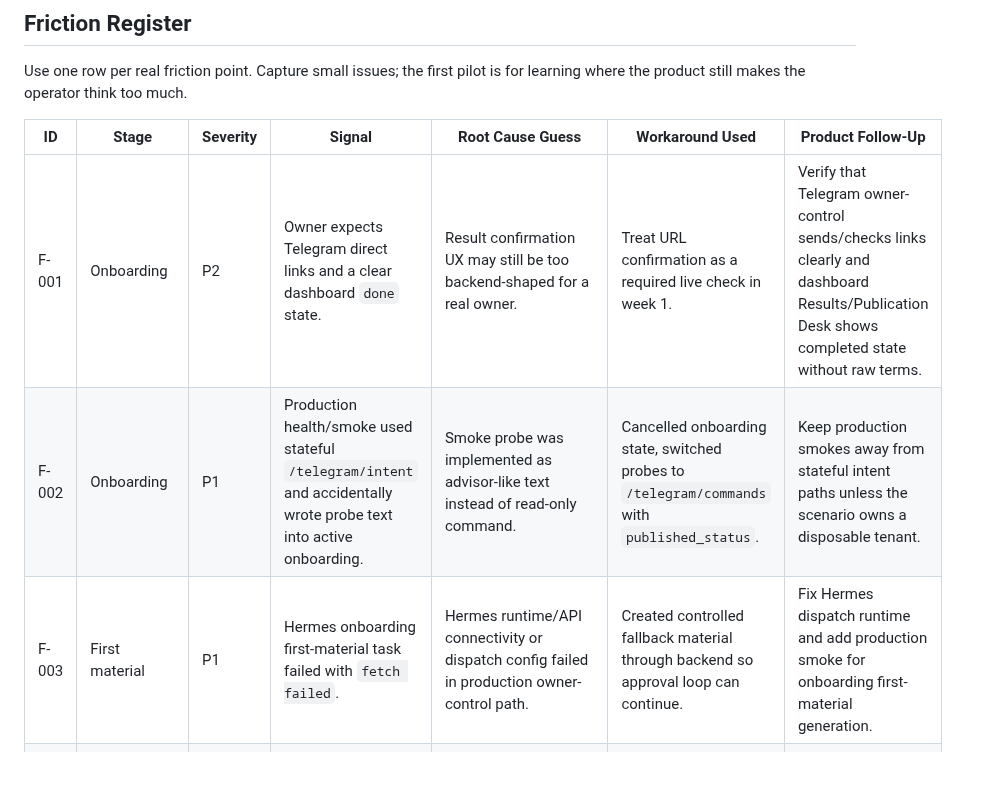
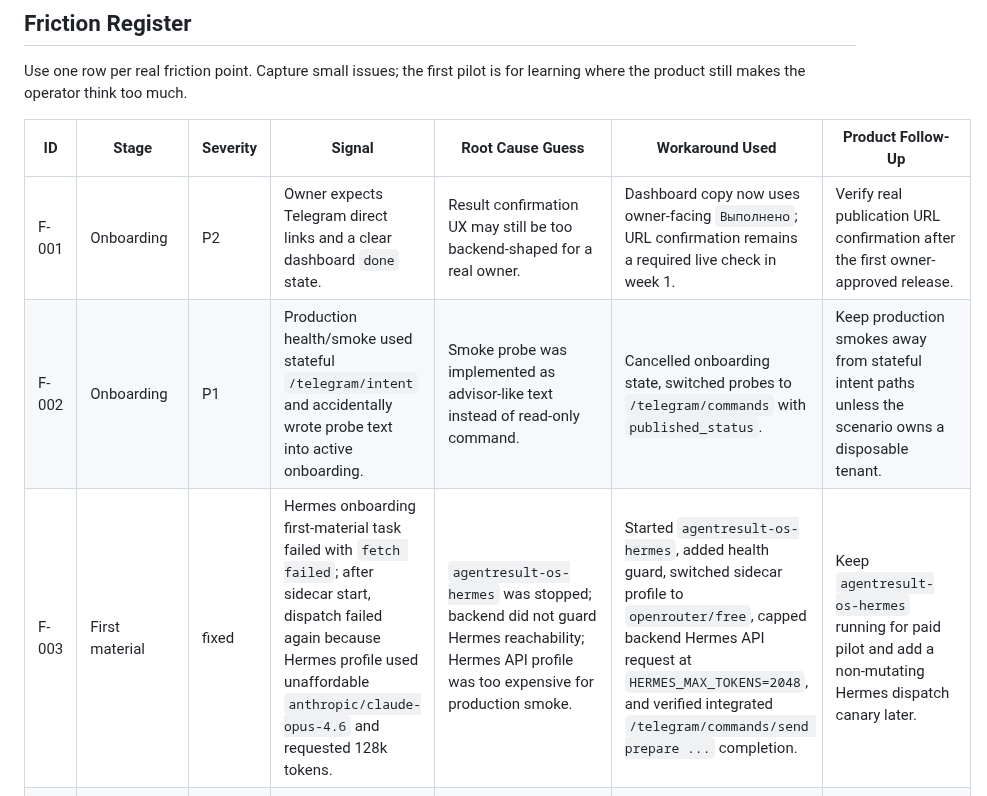
Before and after one commit to adsDDoS/Groth_OS_AgentResult, a Markdown page: docs/paid-pilot-week-1-live-run.md, the part around one of its changes. Drawn GitHub-style; blank space fills up the shorter version.

```diff
--- a/docs/paid-pilot-week-1-live-run.md
+++ b/docs/paid-pilot-week-1-live-run.md
@@ -122,9 +122,9 @@ Use one row per real friction point. Capture small issues; the first pilot is fo
 
 | ID | Stage | Severity | Signal | Root Cause Guess | Workaround Used | Product Follow-Up |
 | --- | --- | --- | --- | --- | --- | --- |
-| F-001 | Onboarding | P2 | Owner expects Telegram direct links and a clear dashboard `done` state. | Result confirmation UX may still be too backend-shaped for a real owner. | Treat URL confirmation as a required live check in week 1. | Verify that Telegram owner-control sends/checks links clearly and dashboard Results/Publication Desk shows completed state without raw terms. |
+| F-001 | Onboarding | P2 | Owner expects Telegram direct links and a clear dashboard `done` state. | Result confirmation UX may still be too backend-shaped for a real owner. | Dashboard copy now uses owner-facing `Выполнено`; URL confirmation remains a required live check in week 1. | Verify real publication URL confirmation after the first owner-approved release. |
 | F-002 | Onboarding | P1 | Production health/smoke used stateful `/telegram/intent` and accidentally wrote probe text into active onboarding. | Smoke probe was implemented as advisor-like text instead of read-only command. | Cancelled onboarding state, switched probes to `/telegram/commands` with `published_status`. | Keep production smokes away from stateful intent paths unless the scenario owns a disposable tenant. |
-| F-003 | First material | P1 | Hermes onboarding first-material task failed with `fetch failed`. | Hermes runtime/API connectivity or dispatch config failed in production owner-control path. | Created controlled fallback material through backend so approval loop can continue. | Fix Hermes dispatch runtime and add production smoke for onboarding first-material generation. |
+| F-003 | First material | fixed | Hermes onboarding first-material task failed with `fetch failed`; after sidecar start, dispatch failed again because Hermes profile used unaffordable `anthropic/claude-opus-4.6` and requested 128k tokens. | `agentresult-os-hermes` was stopped; backend did not guard Hermes reachability; Hermes API profile was too expensive for production smoke. | Started `agentresult-os-hermes`, added health guard, switched sidecar profile to `openrouter/free`, capped backend Hermes API request at `HERMES_MAX_TOKENS=2048`, and verified integrated `/telegram/commands/send prepare ...` completion. | Keep `agentresult-os-hermes` running for paid pilot and add a non-mutating Hermes dispatch canary later. |
 | F-004 | Onboarding | P2 | Channel answer contained Telegram, MAX, and vc.ru; backend normalized it to `vc`. | `normalizeChannel()` checked `vc` before Telegram. | Local fix changes priority to Telegram first and regression covers Telegram + MAX + vc.ru answer. | Deploy updated owner-control before the next live onboarding. |
 | F-005 | Telegram UX | P2 | Owner sees too many `Согласовать` buttons across unrelated messages. | Reused owner-control shortcuts optimized demos/smokes, not live owner chat. | Button noise reduced: onboarding has no buttons; ready list has only `Материал`; decision buttons appear only inside material view. | Continue using buttons only when they apply to the object currently shown. |
 | F-006 | Tenant hygiene | P1 | Owner brief showed the real first material plus an old demo approval. | Paid pilot tenant still carried synthetic demo state from preparation. | Rejected stale demo approval `10000000-0000-4000-8000-000000000403` through backend product API with operator note. | Pilot launch must start from clean tenant/workspace provisioning, not accumulated demo state. |
```
Also changed, not shown: other parts of docs/paid-pilot-week-1-live-run.md (+2 -2 lines), docs/deployment.md (+2 -1 lines), docs/next-chat-handoff.md (+8 -6 lines).
